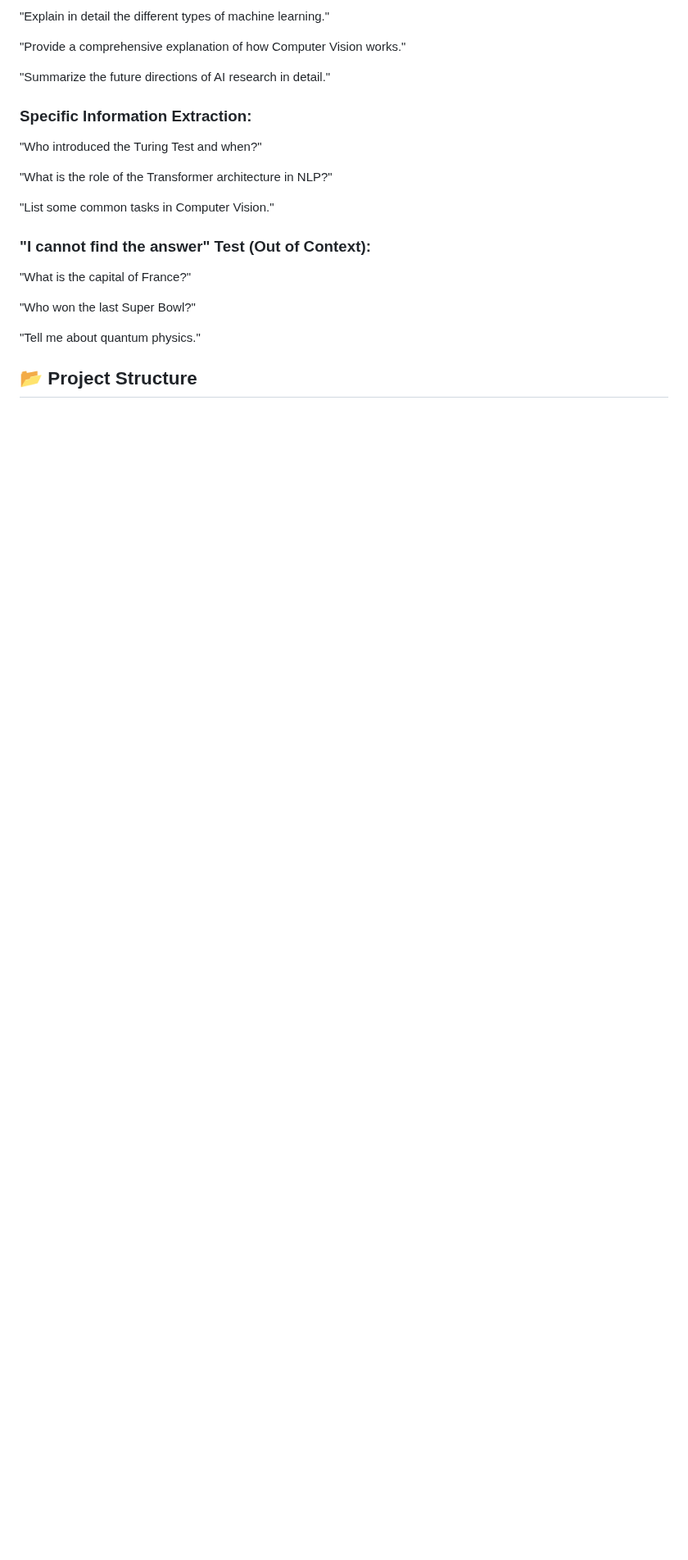
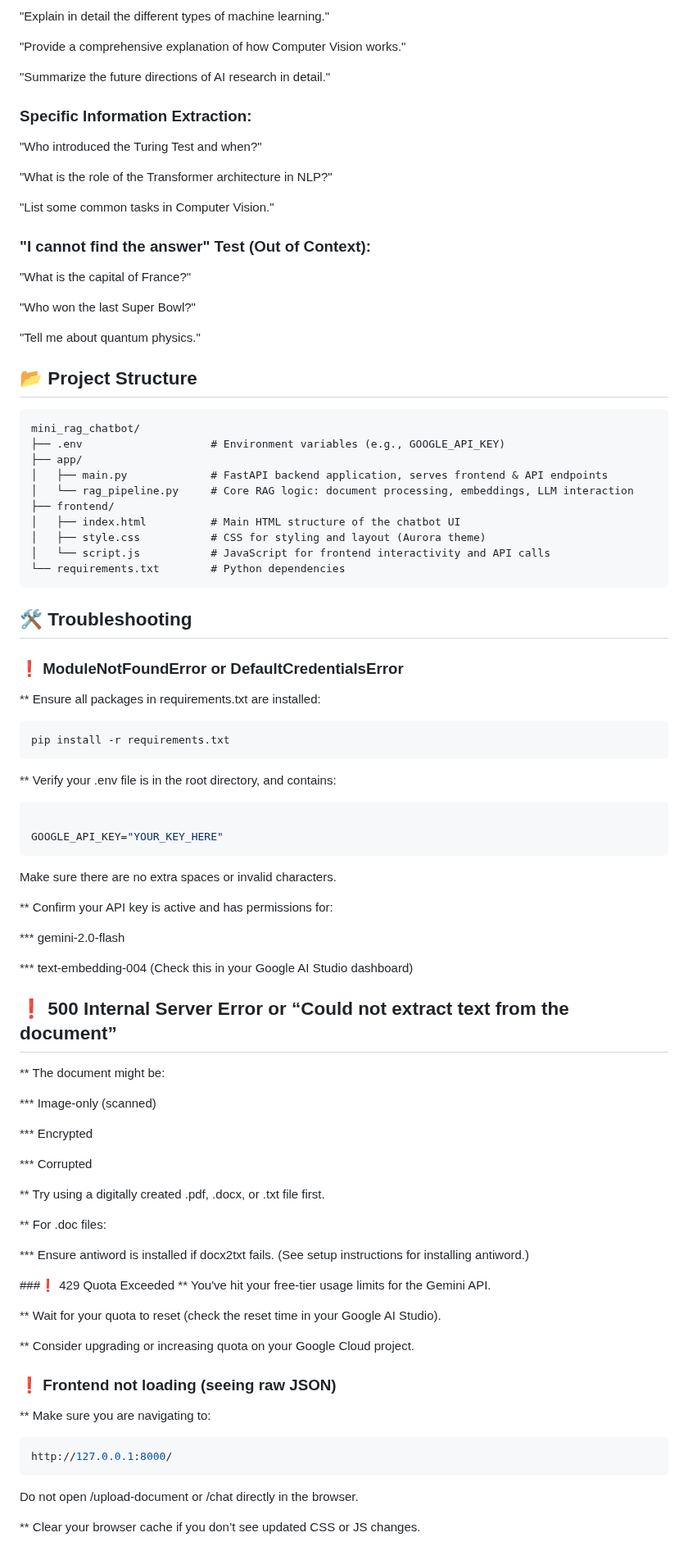
Before and after one commit to shashikanthshadow/AetherExtract, a Markdown page: README.md, the part around the change. Shown at 82% size. Rendered like a GitHub page; blank space fills up the shorter version.

````diff
--- a/README.md
+++ b/README.md
@@ -165,3 +165,69 @@ Upload your 5-6 page AI/ML sample document (or a similar relevant document) and
 "Tell me about quantum physics."
 
 ## 📂 Project Structure
+```
+mini_rag_chatbot/
+├── .env                    # Environment variables (e.g., GOOGLE_API_KEY)
+├── app/
+│   ├── main.py             # FastAPI backend application, serves frontend & API endpoints
+│   └── rag_pipeline.py     # Core RAG logic: document processing, embeddings, LLM interaction
+├── frontend/
+│   ├── index.html          # Main HTML structure of the chatbot UI
+│   ├── style.css           # CSS for styling and layout (Aurora theme)
+│   └── script.js           # JavaScript for frontend interactivity and API calls
+└── requirements.txt        # Python dependencies
+```
+
+## 🛠️ Troubleshooting
+### ❗ ModuleNotFoundError or DefaultCredentialsError
+** Ensure all packages in requirements.txt are installed:
+
+``` bash
+pip install -r requirements.txt
+```
+** Verify your .env file is in the root directory, and contains:
+
+``` env
+
+GOOGLE_API_KEY="YOUR_KEY_HERE"
+```
+Make sure there are no extra spaces or invalid characters.
+
+** Confirm your API key is active and has permissions for:
+
+*** gemini-2.0-flash
+
+*** text-embedding-004 (Check this in your Google AI Studio dashboard)
+
+## ❗ 500 Internal Server Error or “Could not extract text from the document”
+** The document might be:
+
+*** Image-only (scanned)
+
+*** Encrypted
+
+*** Corrupted
+
+** Try using a digitally created .pdf, .docx, or .txt file first.
+
+** For .doc files:
+
+*** Ensure antiword is installed if docx2txt fails.
+(See setup instructions for installing antiword.)
+
+###❗ 429 Quota Exceeded
+** You've hit your free-tier usage limits for the Gemini API.
+
+** Wait for your quota to reset (check the reset time in your Google AI Studio).
+
+** Consider upgrading or increasing quota on your Google Cloud project.
+
+### ❗ Frontend not loading (seeing raw JSON)
+** Make sure you are navigating to:
+
+```cpp
+http://127.0.0.1:8000/
+```
+Do not open /upload-document or /chat directly in the browser.
+
+** Clear your browser cache if you don’t see updated CSS or JS changes.
````
